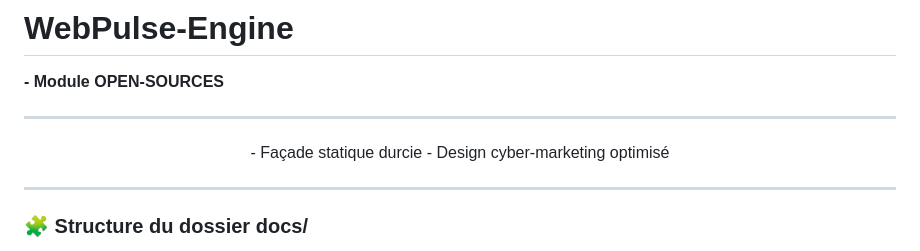
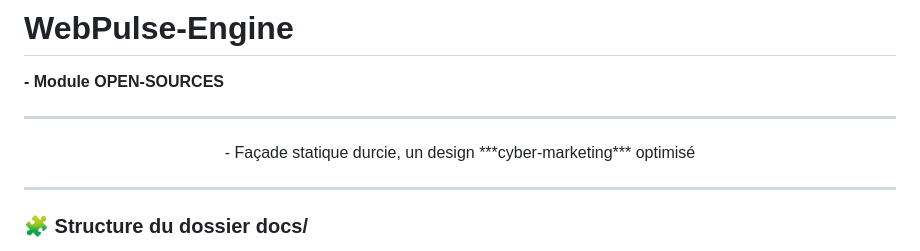
Before and after one commit to teremuhamblin/WebPulse-Engine, a Markdown page: docs/README.md, the part around the change. Rendered like a GitHub page.

Commit message:
Update README with improved design description

```diff
--- a/docs/README.md
+++ b/docs/README.md
@@ -5,8 +5,7 @@
 ---
 
 <div align="center">
-- Façade statique durcie
-- Design cyber‑marketing optimisé
+- Façade statique durcie, un design ***cyber‑marketing*** optimisé
 </div>
 
 ---
```
